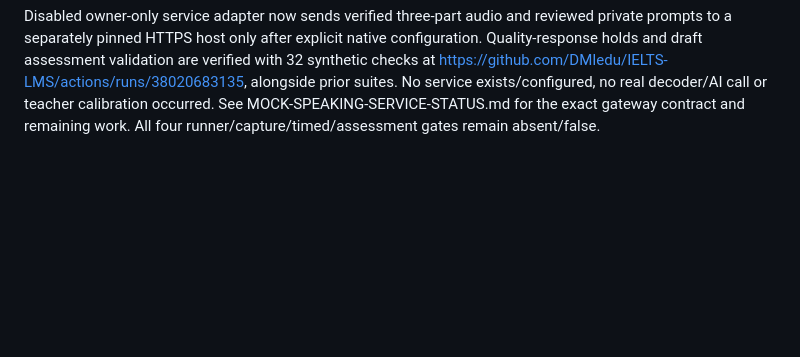
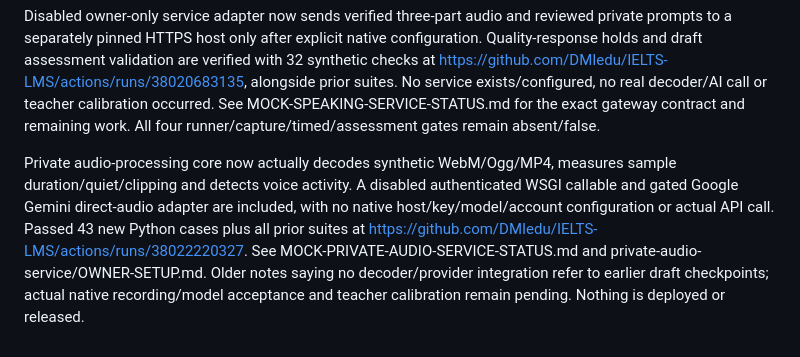
Before and after one commit to DMIedu/IELTS-LMS, a Markdown page: MOCK-TIMED-STATUS.md, the part around the change. GitHub-like rendering; blank space fills up the shorter version.

Commit message:
Record private decoder and gated Gemini draft completion

```diff
--- a/MOCK-TIMED-STATUS.md
+++ b/MOCK-TIMED-STATUS.md
@@ -19,3 +19,5 @@ Private teacher playback and append-only notes are drafted and verified: 32 serv
 Owner-only non-destructive recording retention preview and inactive private audio-assessment response validator are now drafted. No policy, deletion or provider is enabled. Passed 27 retention and 27 assessment contract checks plus prior suites at https://github.com/DMIedu/IELTS-LMS/actions/runs/38018614061. See MOCK-SPEAKING-ASSESSMENT-STATUS.md. Retention approval, actual decoder/provider integration and calibration remain pending.
 
 Disabled owner-only service adapter now sends verified three-part audio and reviewed private prompts to a separately pinned HTTPS host only after explicit native configuration. Quality-response holds and draft assessment validation are verified with 32 synthetic checks at https://github.com/DMIedu/IELTS-LMS/actions/runs/38020683135, alongside prior suites. No service exists/configured, no real decoder/AI call or teacher calibration occurred. See MOCK-SPEAKING-SERVICE-STATUS.md for the exact gateway contract and remaining work. All four runner/capture/timed/assessment gates remain absent/false.
+
+Private audio-processing core now actually decodes synthetic WebM/Ogg/MP4, measures sample duration/quiet/clipping and detects voice activity. A disabled authenticated WSGI callable and gated Google Gemini direct-audio adapter are included, with no native host/key/model/account configuration or actual API call. Passed 43 new Python cases plus all prior suites at https://github.com/DMIedu/IELTS-LMS/actions/runs/38022220327. See MOCK-PRIVATE-AUDIO-SERVICE-STATUS.md and private-audio-service/OWNER-SETUP.md. Older notes saying no decoder/provider integration refer to earlier draft checkpoints; actual native recording/model acceptance and teacher calibration remain pending. Nothing is deployed or released.
```
